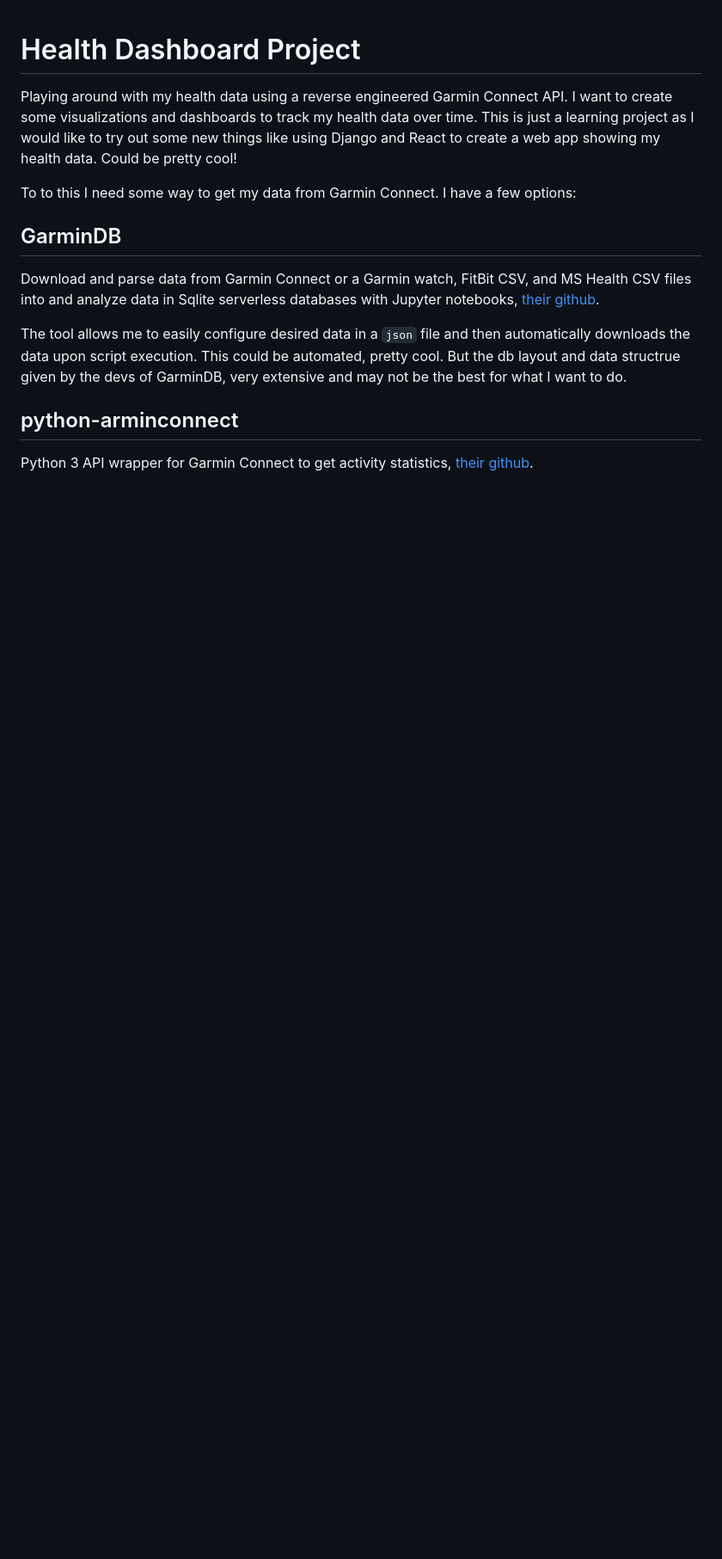
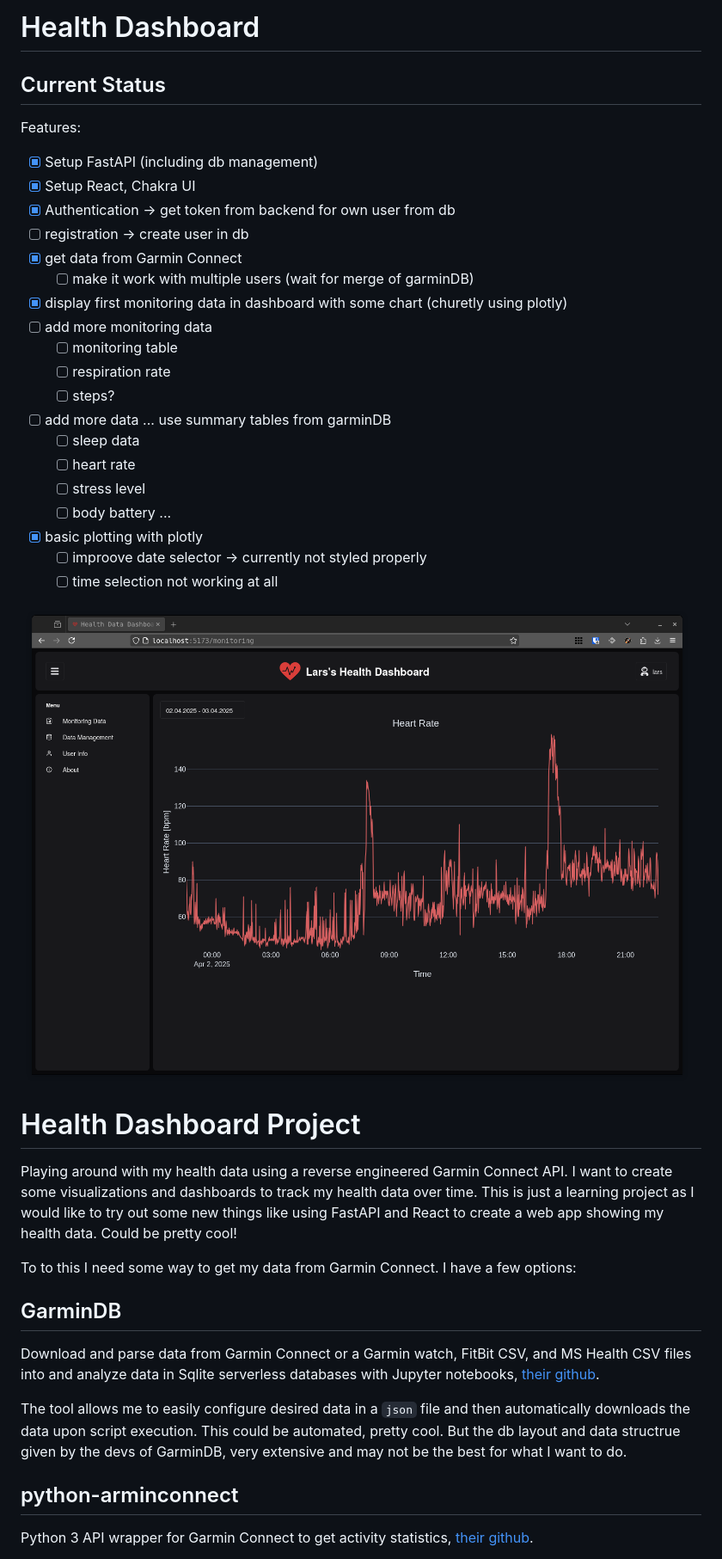
Before and after one commit to LarsEggimann/health-dashboard, a Markdown page: README.md, the part around the change. Shown: that part at 86% size. Rendered like a GitHub page; pictures changed too: assets/img/status_18_04_25.png (added); blank space fills up the shorter version.

Commit message:
add monitoring endpoint, update readme, add plot (very ugly -> fix!!)

```diff
--- a/README.md
+++ b/README.md
@@ -1,5 +1,33 @@
+# Health Dashboard
+## Current Status
+Features:
+- [x] Setup FastAPI (including db management)
+- [x] Setup React, Chakra UI
+- [x] Authentication -> get token from backend for own user from db
+- [ ] registration -> create user in db
+- [x] get data from Garmin Connect
+    - [ ] make it work with multiple users (wait for merge of garminDB)
+- [x] display first monitoring data in dashboard with some chart (churetly using plotly)
+- [ ] add more monitoring data
+    - [ ] monitoring table
+    - [ ] respiration rate
+    - [ ] steps?
+- [ ] add more data ... use summary tables from garminDB
+    - [ ] sleep data
+    - [ ] heart rate
+    - [ ] stress level
+    - [ ] body battery
+    ...
+
+- [x] basic plotting with plotly
+    - [ ] improove date selector -> currently not styled properly
+    - [ ] time selection not working at all
+
+![alt text](./assets/img/status_18_04_25.png)
+
+
 # Health Dashboard Project
-Playing around with my health data using a reverse engineered Garmin Connect API. I want to create some visualizations and dashboards to track my health data over time. This is just a learning project as I would like to try out some new things like using Django and React to create a web app showing my health data. Could be pretty cool!
+Playing around with my health data using a reverse engineered Garmin Connect API. I want to create some visualizations and dashboards to track my health data over time. This is just a learning project as I would like to try out some new things like using FastAPI and React to create a web app showing my health data. Could be pretty cool!
 
 To to this I need some way to get my data from Garmin Connect. I have a few options:
 
```
Also changed, not shown: 15 other files.
